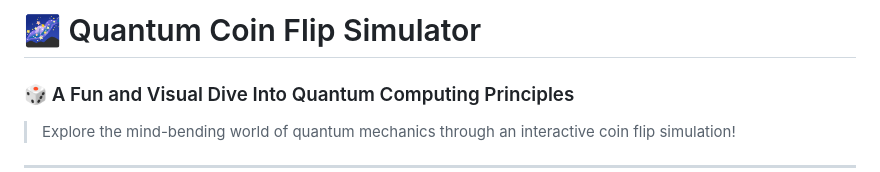
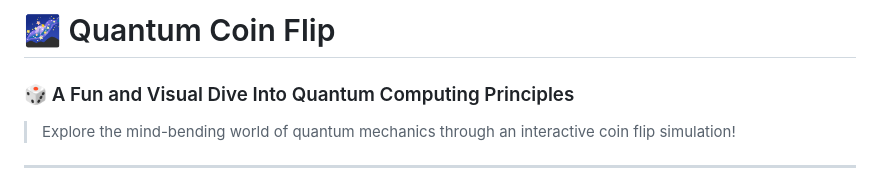
Before and after one commit to rajtilak-2020/Quantum-coin-flip, a Markdown page: README.MD, the part around the change. Drawn GitHub-style.

```diff
--- a/README.MD
+++ b/README.MD
@@ -1,4 +1,4 @@
-# 🌌 Quantum Coin Flip Simulator
+# 🌌 Quantum Coin Flip
 
 ### 🎲 A Fun and Visual Dive Into Quantum Computing Principles
 > Explore the mind-bending world of quantum mechanics through an interactive coin flip simulation!
```
